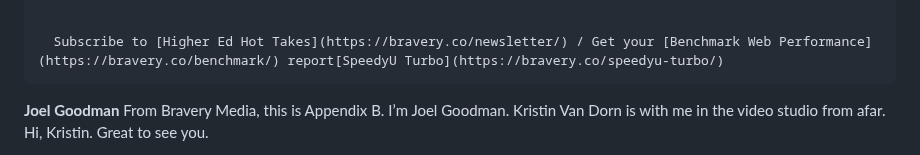
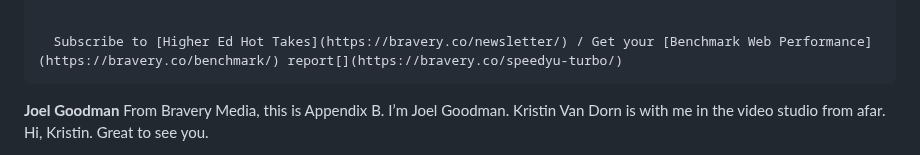
Before and after one commit to braverymedia/braveryweb, a Markdown page: episodes/how-to-design-a-homepage.md, the part around the change. Drawn GitHub-style.

Commit message:
Update Podcast Episodes “how-to-design-a-homepage”

```diff
--- a/episodes/how-to-design-a-homepage.md
+++ b/episodes/how-to-design-a-homepage.md
@@ -21,7 +21,7 @@ summary: >-
   designing a new university website.
 
 
-  S﻿ubscribe to [Higher Ed Hot Takes](https://bravery.co/newsletter/) / Get your [Benchmark Web Performance](https://bravery.co/benchmark/) report[SpeedyU Turbo](https://bravery.co/speedyu-turbo/)
+  S﻿ubscribe to [Higher Ed Hot Takes](https://bravery.co/newsletter/) / Get your [Benchmark Web Performance](https://bravery.co/benchmark/) report[](https://bravery.co/speedyu-turbo/)
 ---
 **Joel Goodman**
 From Bravery Media, this is Appendix B. I’m Joel Goodman. Kristin Van Dorn is with me in the video studio from afar. Hi, Kristin. Great to see you.
```
